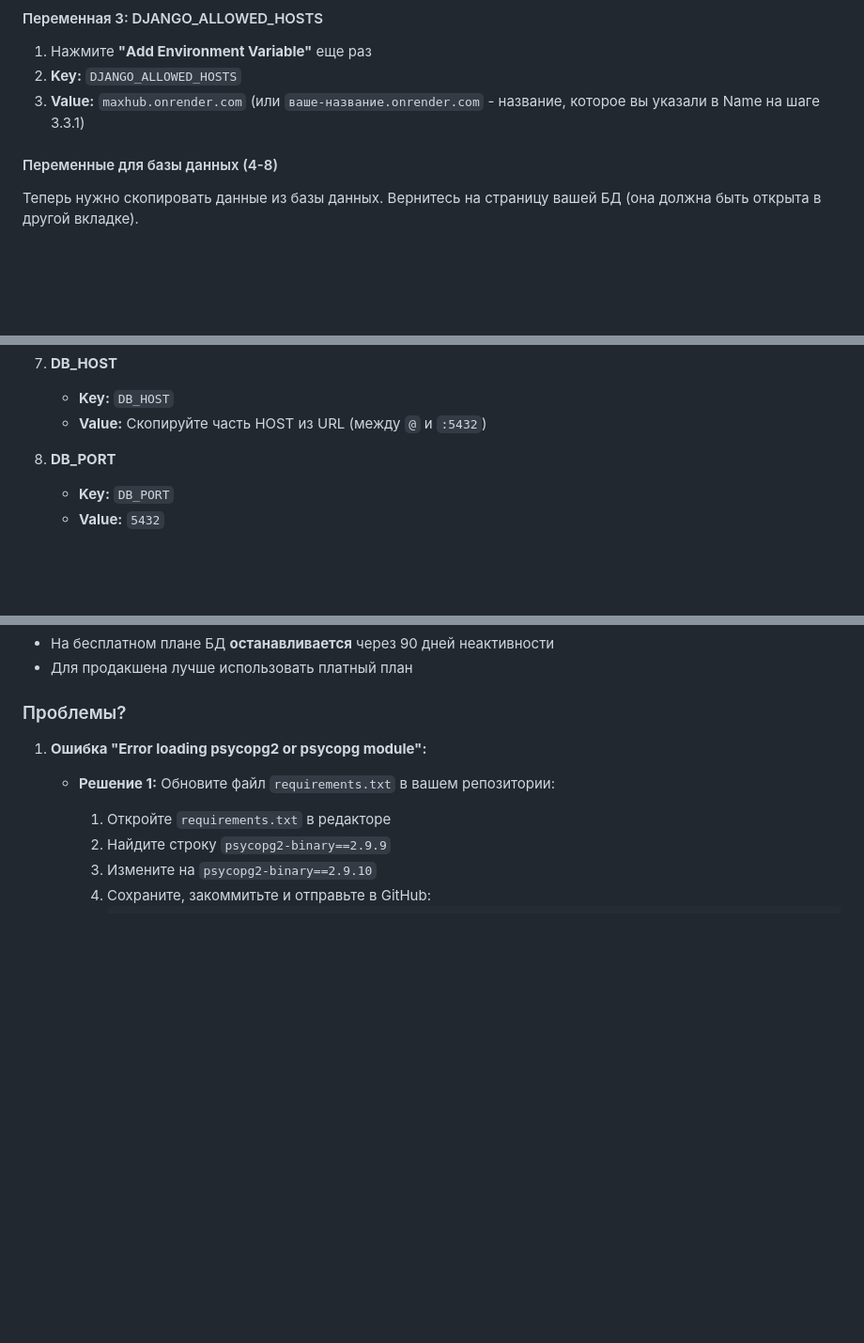
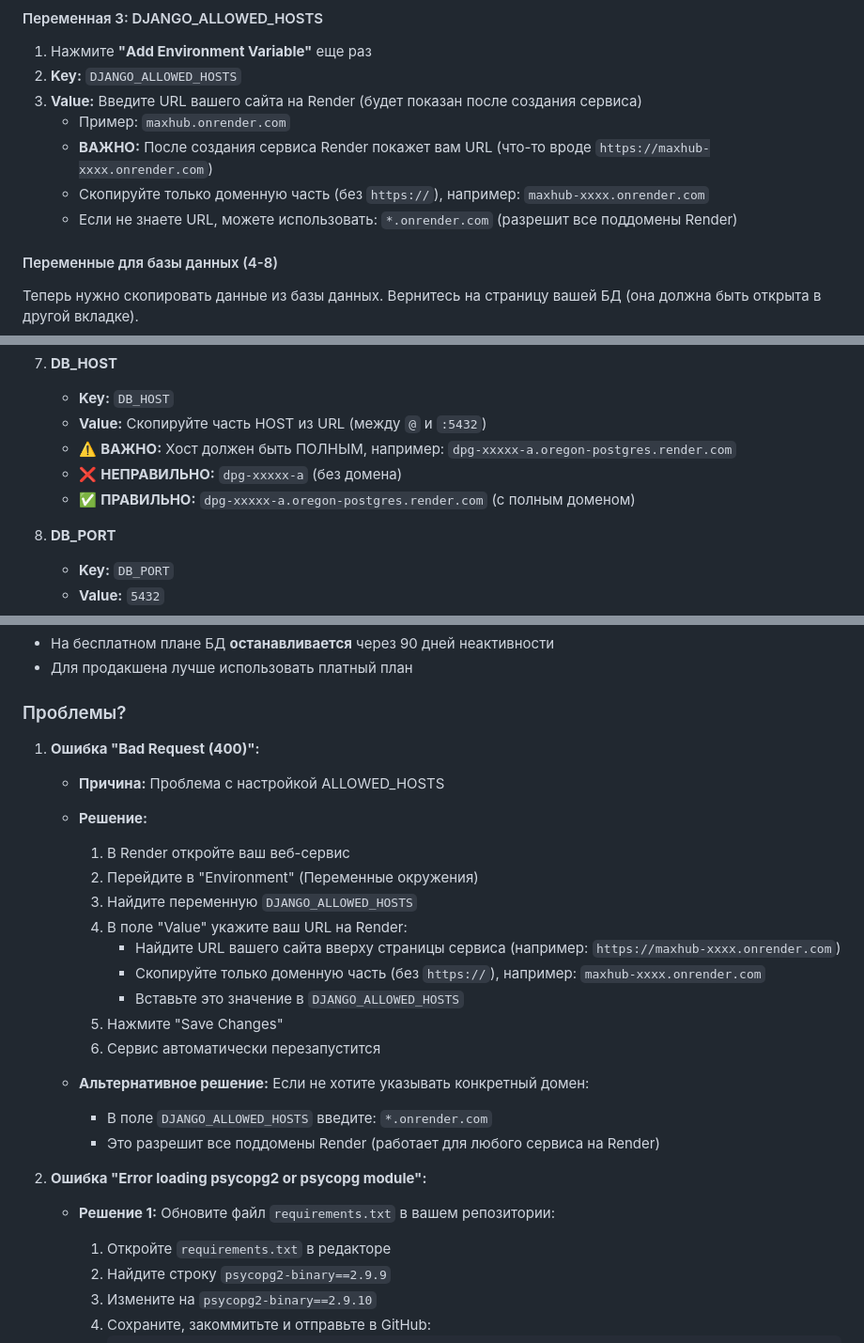
Before and after one commit to KirillAkril/MaxHub, a Markdown page: DEPLOY_SIMPLE_RU.md, 3 parts joined by grey strips. Shown at 94% size. Drawn GitHub-style; blank space fills up the shorter version.

```diff
--- a/DEPLOY_SIMPLE_RU.md
+++ b/DEPLOY_SIMPLE_RU.md
@@ -164,7 +164,11 @@
 #### Переменная 3: DJANGO_ALLOWED_HOSTS
 1. Нажмите **"Add Environment Variable"** еще раз
 2. **Key:** `DJANGO_ALLOWED_HOSTS`
-3. **Value:** `maxhub.onrender.com` (или `ваше-название.onrender.com` - название, которое вы указали в Name на шаге 3.3.1)
+3. **Value:** Введите URL вашего сайта на Render (будет показан после создания сервиса)
+   - Пример: `maxhub.onrender.com`
+   - **ВАЖНО:** После создания сервиса Render покажет вам URL (что-то вроде `https://maxhub-xxxx.onrender.com`)
+   - Скопируйте только доменную часть (без `https://`), например: `maxhub-xxxx.onrender.com`
+   - Если не знаете URL, можете использовать: `*.onrender.com` (разрешит все поддомены Render)
 
 #### Переменные для базы данных (4-8)
 
@@ -208,6 +212,9 @@
 7. **DB_HOST**
    - **Key:** `DB_HOST`
    - **Value:** Скопируйте часть HOST из URL (между `@` и `:5432`)
+   - ⚠️ **ВАЖНО:** Хост должен быть ПОЛНЫМ, например: `dpg-xxxxx-a.oregon-postgres.render.com`
+   - ❌ **НЕПРАВИЛЬНО:** `dpg-xxxxx-a` (без домена)
+   - ✅ **ПРАВИЛЬНО:** `dpg-xxxxx-a.oregon-postgres.render.com` (с полным доменом)
 
 8. **DB_PORT**
    - **Key:** `DB_PORT`
@@ -305,7 +312,24 @@
 
 ### Проблемы?
 
-1. **Ошибка "Error loading psycopg2 or psycopg module":**
+1. **Ошибка "Bad Request (400)":**
+   - **Причина:** Проблема с настройкой ALLOWED_HOSTS
+   - **Решение:**
+     1. В Render откройте ваш веб-сервис
+     2. Перейдите в "Environment" (Переменные окружения)
+     3. Найдите переменную `DJANGO_ALLOWED_HOSTS`
+     4. В поле "Value" укажите ваш URL на Render:
+        - Найдите URL вашего сайта вверху страницы сервиса (например: `https://maxhub-xxxx.onrender.com`)
+        - Скопируйте только доменную часть (без `https://`), например: `maxhub-xxxx.onrender.com`
+        - Вставьте это значение в `DJANGO_ALLOWED_HOSTS`
+     5. Нажмите "Save Changes"
+     6. Сервис автоматически перезапустится
+
+   - **Альтернативное решение:** Если не хотите указывать конкретный домен:
+     - В поле `DJANGO_ALLOWED_HOSTS` введите: `*.onrender.com`
+     - Это разрешит все поддомены Render (работает для любого сервиса на Render)
+
+2. **Ошибка "Error loading psycopg2 or psycopg module":**
    - **Решение 1:** Обновите файл `requirements.txt` в вашем репозитории:
      1. Откройте `requirements.txt` в редакторе
      2. Найдите строку `psycopg2-binary==2.9.9`
```
Also changed, not shown: DEPLOY_AUTO_RU.md (added, +290 -0 lines), README.md (+14 -8 lines).
